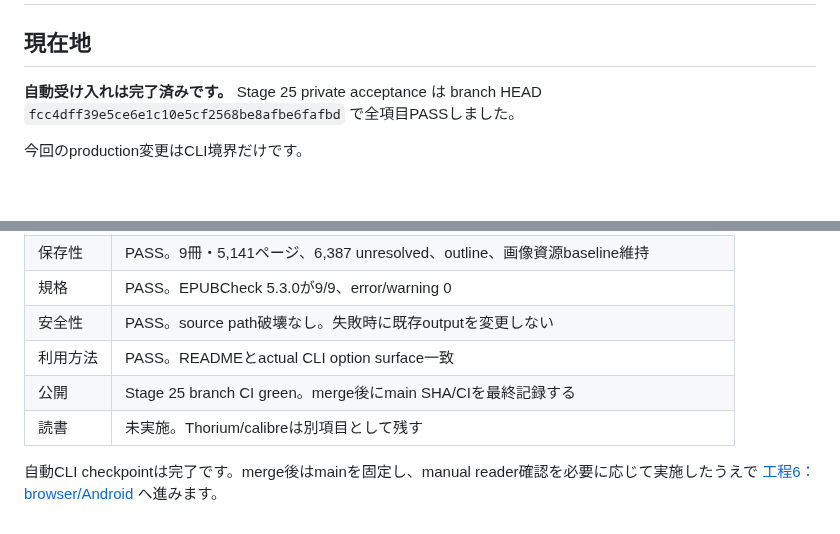
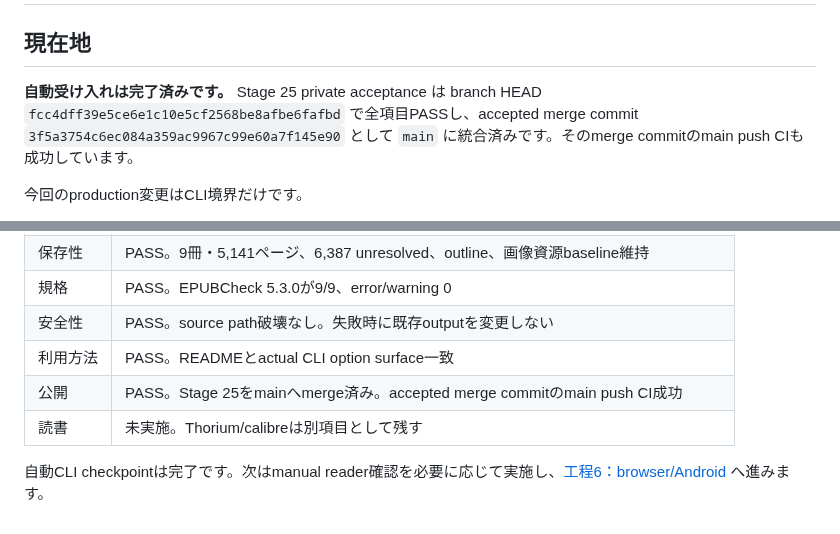
Before and after one commit to BKrepublic/fileshape, a Markdown page: docs/remaining-work/05-cli-acceptance.md, 2 parts joined by grey strips. GitHub-like rendering; blank space fills up the shorter version.

Commit message:
docs: finalize Task 5 publication status

```diff
--- a/docs/remaining-work/05-cli-acceptance.md
+++ b/docs/remaining-work/05-cli-acceptance.md
@@ -2,7 +2,7 @@
 
 ## 現在地
 
-**自動受け入れは完了済みです。** Stage 25 private acceptance は branch HEAD `fcc4dff39e5ce6e1c10e5cf2568be8afbe6fafbd` で全項目PASSしました。
+**自動受け入れは完了済みです。** Stage 25 private acceptance は branch HEAD `fcc4dff39e5ce6e1c10e5cf2568be8afbe6fafbd` で全項目PASSし、accepted merge commit `3f5a3754c6ec084a359ac9967c99e60a7f145e90` として `main` に統合済みです。そのmerge commitのmain push CIも成功しています。
 
 今回のproduction変更はCLI境界だけです。
 
@@ -126,7 +126,7 @@ CLI自動受け入れとmanual reader受け入れは証拠を分離します。E
 | 規格 | PASS。EPUBCheck 5.3.0が9/9、error/warning 0 |
 | 安全性 | PASS。source path破壊なし。失敗時に既存outputを変更しない |
 | 利用方法 | PASS。READMEとactual CLI option surface一致 |
-| 公開 | Stage 25 branch CI green。merge後にmain SHA/CIを最終記録する |
+| 公開 | PASS。Stage 25をmainへmerge済み。accepted merge commitのmain push CI成功 |
 | 読書 | 未実施。Thorium/calibreは別項目として残す |
 
-自動CLI checkpointは完了です。merge後はmainを固定し、manual reader確認を必要に応じて実施したうえで [工程6：browser/Android](06-browser-android.md) へ進みます。
+自動CLI checkpointは完了です。次はmanual reader確認を必要に応じて実施し、[工程6：browser/Android](06-browser-android.md) へ進みます。
```
